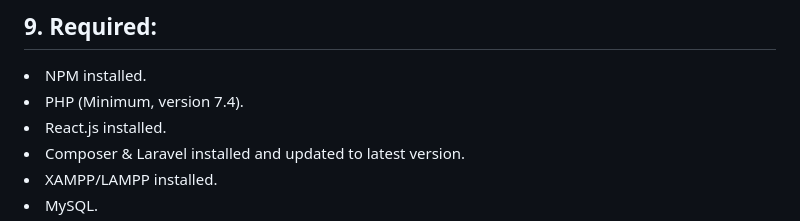
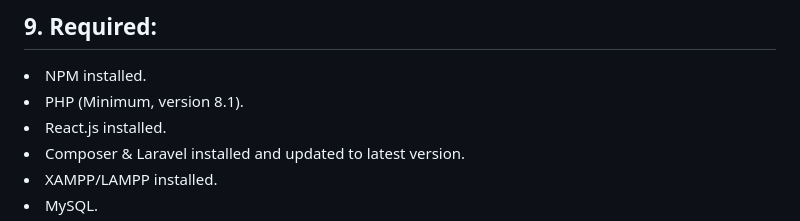
Before and after one commit to Albaric0que/hilodoble, a Markdown page: README.md, the part around the change. GitHub-like rendering.

```diff
--- a/README.md
+++ b/README.md
@@ -126,7 +126,7 @@
 
 <h2>9. Required:</h2>
 <li>NPM installed.</li>
-<li>PHP (Minimum, version 7.4).</li>
+<li>PHP (Minimum, version 8.1).</li>
 <li>React.js installed.</li>
 <li>Composer & Laravel installed and updated to latest version.</li>
 <li>XAMPP/LAMPP installed.</li>
```
